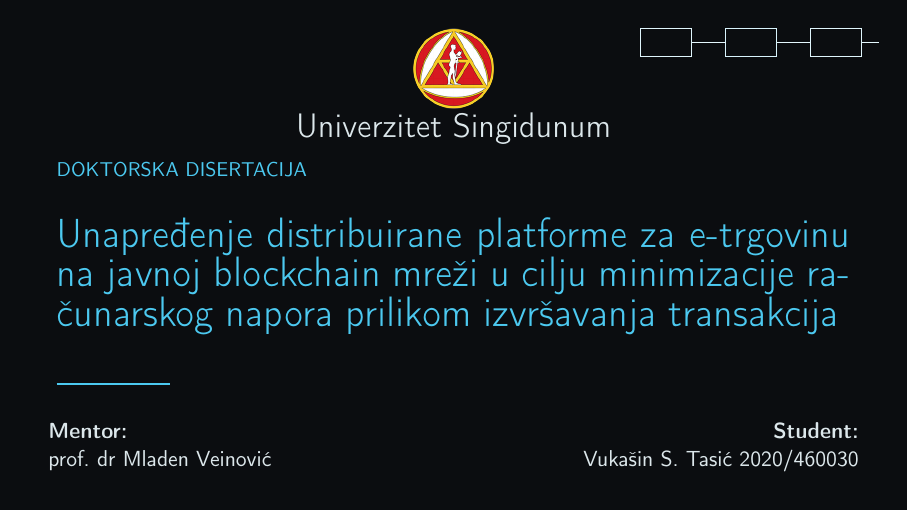
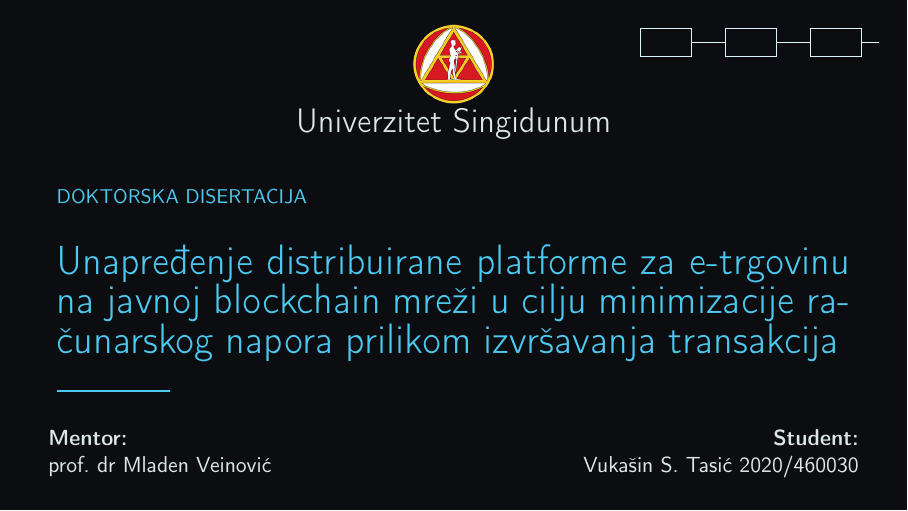
Before and after one commit to kaseen/disertacija, LaTeX slides (presentation.tex, which reads presentation/content.tex): page 1 of 32. Compiled offline with pdfLaTeX.

Commit message:
(450h) Spustio naziv teze na pocetnoj strani

```diff
--- a/presentation/content.tex
+++ b/presentation/content.tex
@@ -21,7 +21,7 @@
         }}
     \end{center}
 
-    \vspace{-0.3cm}
+    \vspace{0.25cm}
 
     {\small
     \textcolor{blueColor}{
```
Also changed, not shown: presentation.pdf, presentation/content.tex (2 more changed lines).
